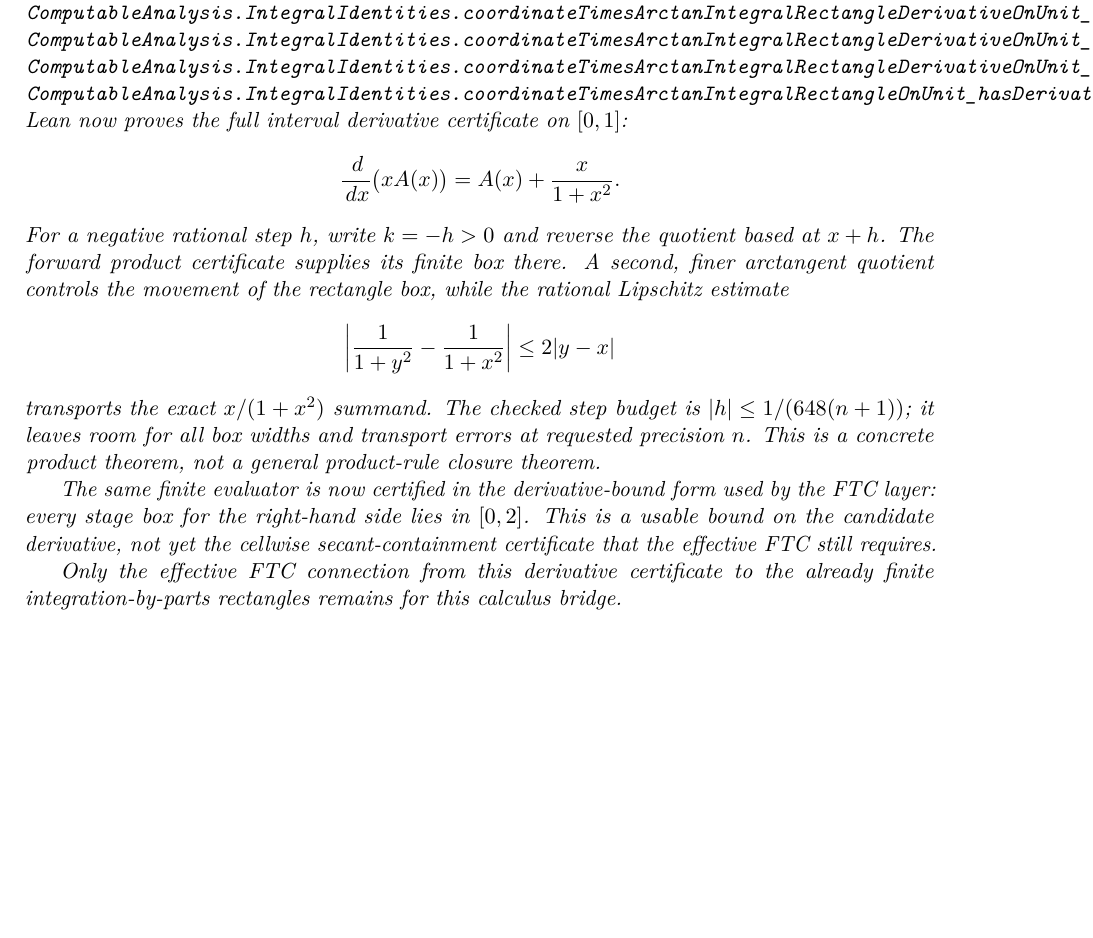
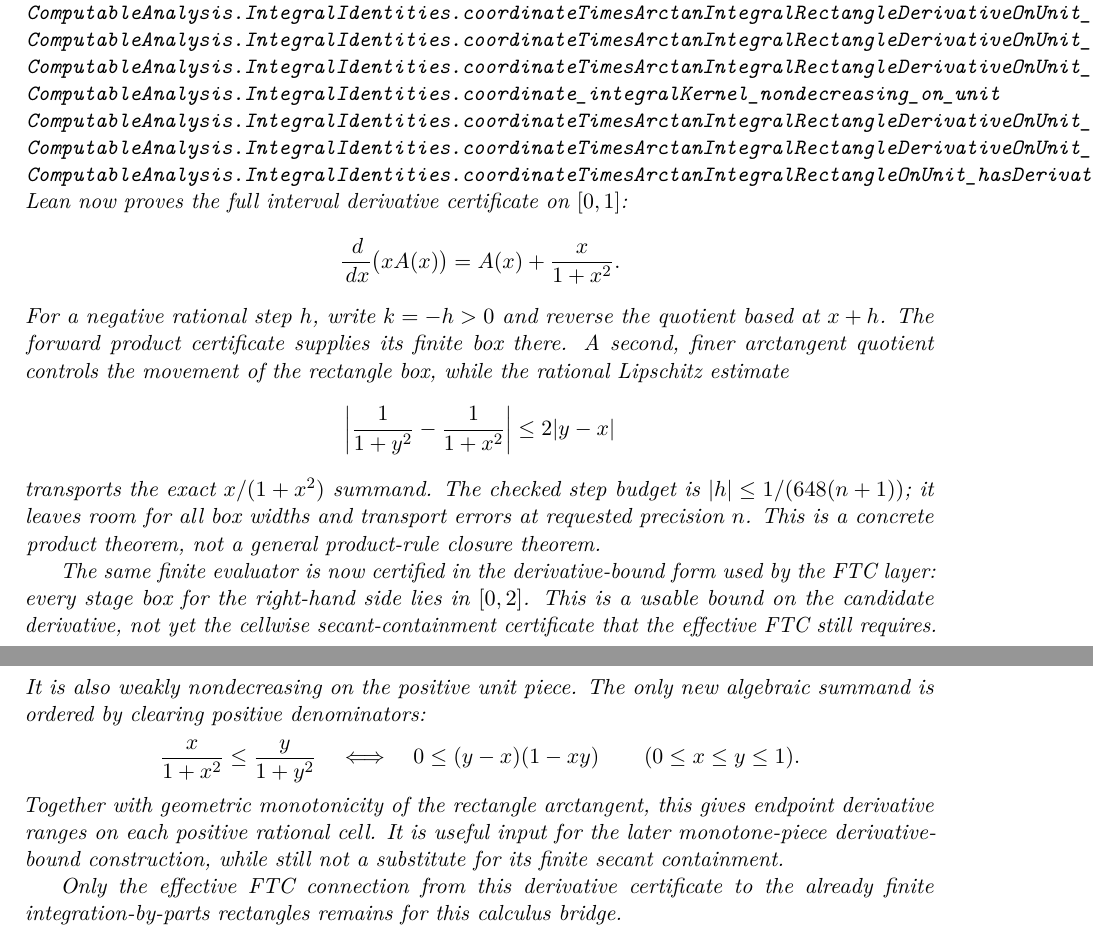
Before and after one commit to liuyao12/computable-analysis, a LaTeX thesis (blueprint/src/web.tex, which reads blueprint/src/03-integrals.tex): part of page 46 of 141 before the commit and two parts of pages 46 and 47 of 141 after it, the two joined at a grey line, cut so that both start at the same text, the shorter picture padded with empty space. Compiled offline with pdfLaTeX.

Commit message:
Certify monotone arctangent product derivative

```diff
--- a/blueprint/src/03-integrals.tex
+++ b/blueprint/src/03-integrals.tex
@@ -483,6 +483,9 @@
 \lean{ComputableAnalysis.IntegralIdentities.coordinateTimesArctanIntegralRectangleDerivativeOnUnit_compute}
 \lean{ComputableAnalysis.IntegralIdentities.coordinateTimesArctanIntegralRectangleDerivativeOnUnit_range}
 \lean{ComputableAnalysis.IntegralIdentities.coordinateTimesArctanIntegralRectangleDerivativeOnUnit_nonneg_bounded}
+\lean{ComputableAnalysis.IntegralIdentities.coordinate_integralKernel_nondecreasing_on_unit}
+\lean{ComputableAnalysis.IntegralIdentities.coordinateTimesArctanIntegralRectangleDerivativeOnUnit_nondecreasing}
+\lean{ComputableAnalysis.IntegralIdentities.coordinateTimesArctanIntegralRectangleDerivativeOnUnit_monotone}
 \lean{ComputableAnalysis.IntegralIdentities.coordinateTimesArctanIntegralRectangleOnUnit_hasDerivative}
 \uses{thm:coordinate-arctangent-forward-product-rule,prop:arctangent-tangent-chart-quotient}
 \leanok
@@ -506,6 +509,18 @@
 by the FTC layer: every stage box for the right-hand side lies in
 \([0,2]\).  This is a usable bound on the candidate derivative, not yet the
 cellwise secant-containment certificate that the effective FTC still requires.
+It is also weakly nondecreasing on the positive unit piece.  The only new
+algebraic summand is ordered by clearing positive denominators:
+\[
+ \frac{x}{1+x^2}\leq\frac{y}{1+y^2}
+ \quad\Longleftrightarrow\quad
+ 0\leq(y-x)(1-xy)
+ \qquad(0\leq x\leq y\leq1).
+\]
+Together with geometric monotonicity of the rectangle arctangent, this gives
+endpoint derivative ranges on each positive rational cell.  It is useful
+input for the later monotone-piece derivative-bound construction, while still
+not a substitute for its finite secant containment.
 
 Only the effective FTC connection from this derivative certificate to the
 already finite integration-by-parts rectangles remains for this calculus
```
Also changed, not shown: GOALS.md (+8 -2 lines), README.md, 2 other files.
